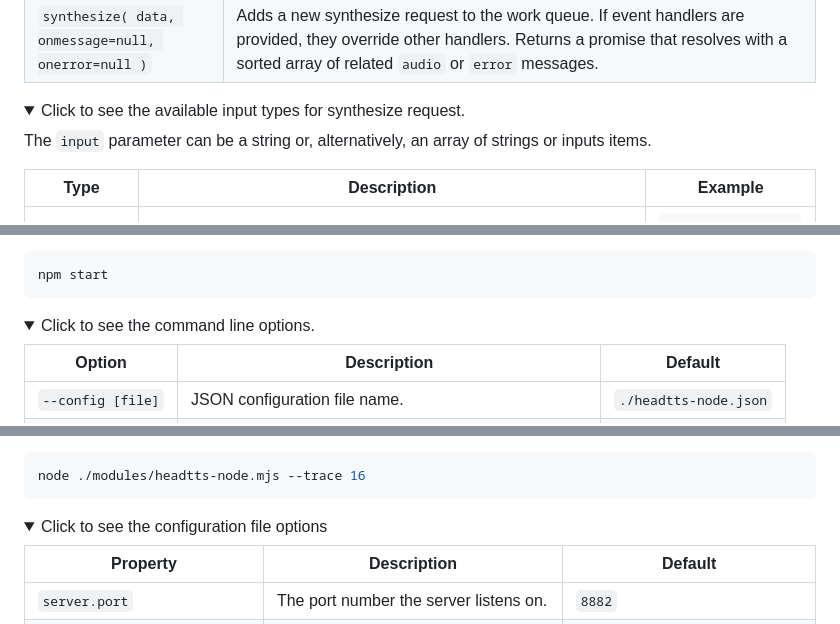
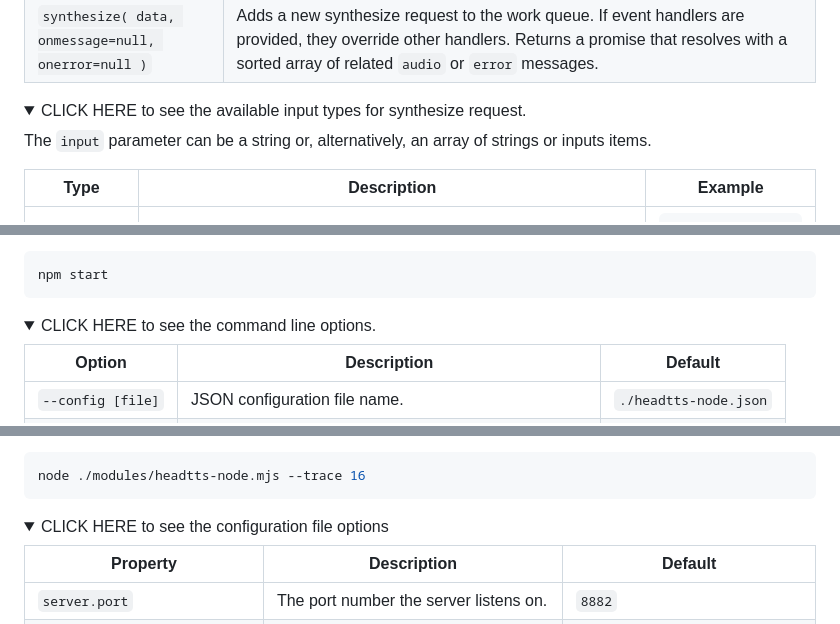
Before and after one commit to theogwo/HeadTTS, a Markdown page: README.md, 3 parts joined by grey strips. Rendered like a GitHub page; folded sections open.

````diff
--- a/README.md
+++ b/README.md
@@ -181,7 +181,7 @@ Method | Description
 </details>
 
 <details>
-  <summary>Click to see the available input types for synthesize request.</summary>
+  <summary>CLICK HERE to see the available input types for synthesize request.</summary>
 
 The `input` parameter can be a string or, alternatively, an array
 of strings or inputs items.
@@ -238,7 +238,7 @@ npm start
 ```
 
 <details>
-  <summary>Click to see the command line options.</summary>
+  <summary>CLICK HERE to see the command line options.</summary>
 
 Option|Description|Default
 ---|---|---
@@ -254,7 +254,7 @@ node ./modules/headtts-node.mjs --trace 16
 </details>
 
 <details>
-  <summary>Click to see the configuration file options</summary>
+  <summary>CLICK HERE to see the configuration file options</summary>
 
 Property|Description|Default
 ---|---|---
````
Also changed, not shown: other parts of README.md (+4 -4 lines).
